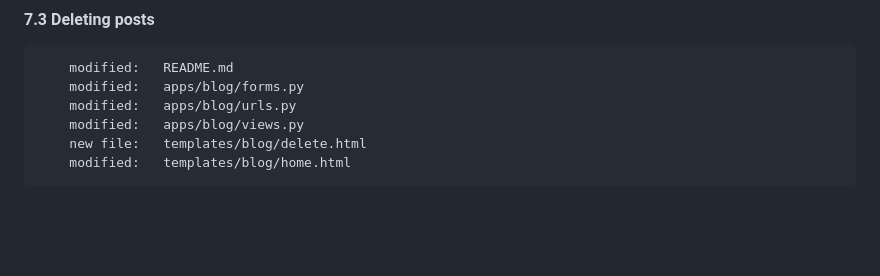
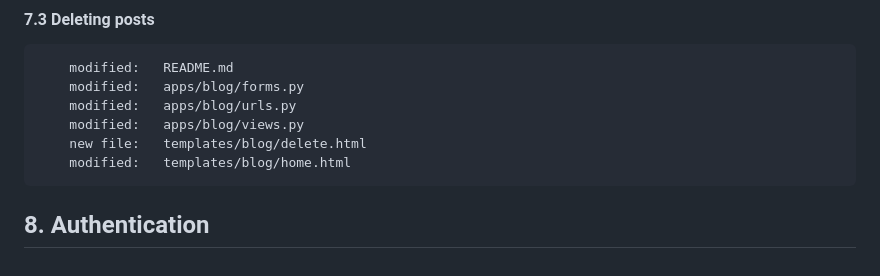
Before and after one commit to gurnitha/2025-dj5-blog-platform, a Markdown page: README.md, the part around the change. Drawn GitHub-style; blank space fills up the shorter version.

Commit message:
---8. Authentication---

```diff
--- a/README.md
+++ b/README.md
@@ -293,3 +293,6 @@
         modified:   apps/blog/views.py
         new file:   templates/blog/delete.html
         modified:   templates/blog/home.html
+
+
+## 8. Authentication
```
